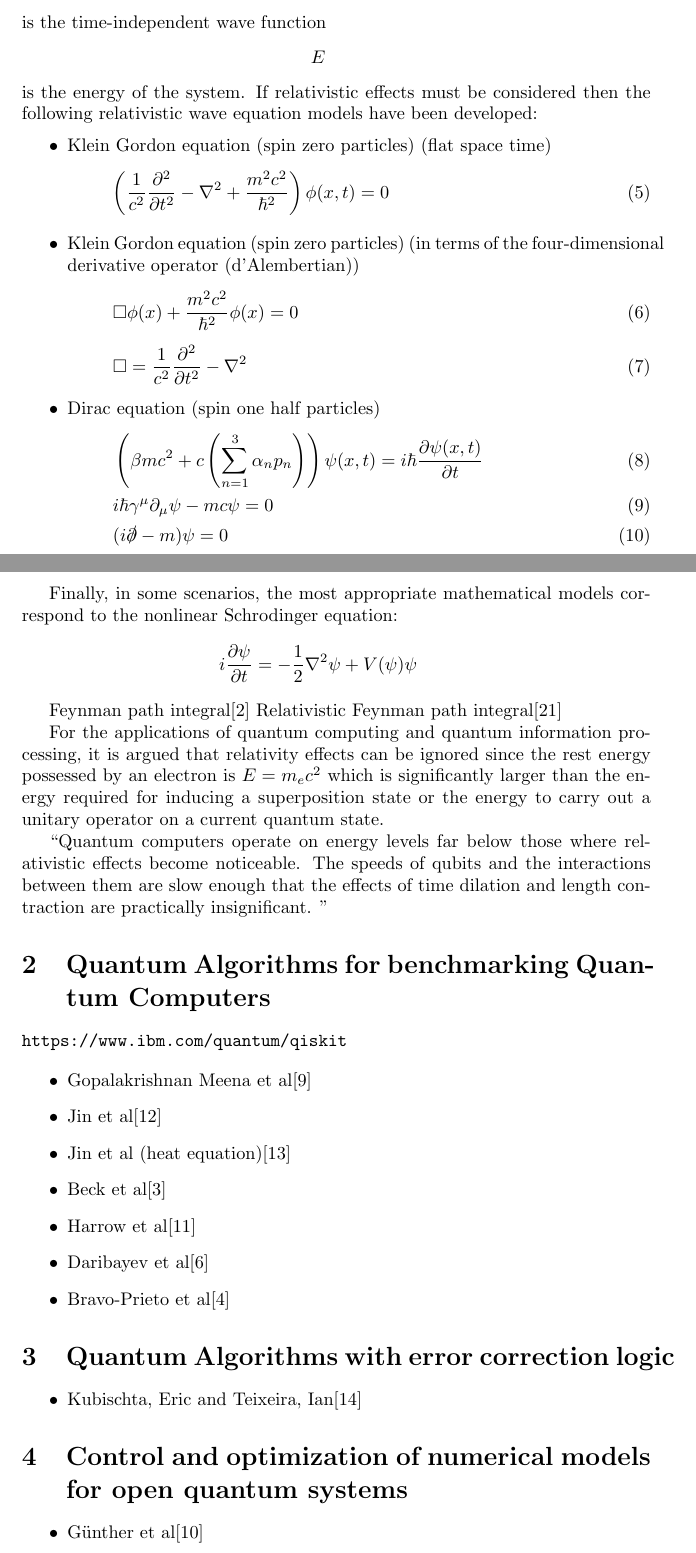
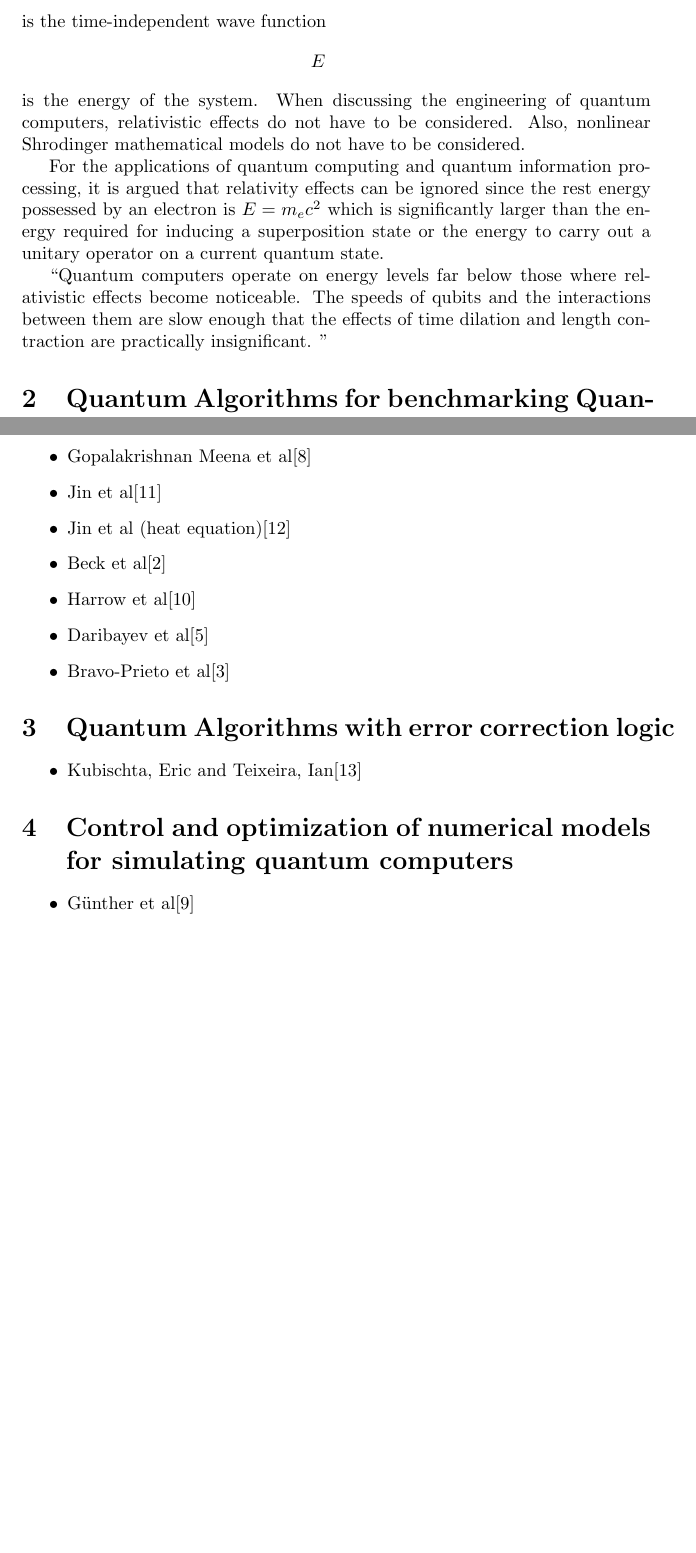
Before and after one commit to msussman42/CQE, a LaTeX document (review_article.tex): two parts of pages 4 and 5 of 7, joined at a grey line, cut so that both start at the same text, the shorter picture padded with empty space. Compiled offline with pdfLaTeX.

```diff
--- a/review_article.tex
+++ b/review_article.tex
@@ -10,6 +10,7 @@
 
 \usepackage[fleqn]{amsmath}
 \usepackage{amssymb}
+\usepackage{braket}
 \usepackage{amsmath}
 \usepackage{graphicx}
 \usepackage{tabularx}
@@ -290,35 +292,7 @@
 %https://www.feynmanlectures.caltech.edu/
 %% See Electron Magnetic Moment
 %% See Schrodinger equation for electrons as distinguished from photons.
-If relativistic effects must be considered then the following relativistic wave equation models have been developed:
-\begin{itemize}
-\item Klein Gordon equation (spin zero particles) (flat space time)
-\begin{equation}
-\left(\frac{1}{c^2}\frac{\partial^2}{\partial t^2} - \nabla^2 + \frac{m^2 c^2}{\hbar^2}\right) \phi(x,t) = 0
-\end{equation}
-\item Klein Gordon equation (spin zero particles) (in terms of the four-dimensional derivative operator (d'Alembertian))
-\begin{equation}
-\Box \phi(x) + \frac{m^2 c^2}{\hbar^2} \phi(x) = 0
-\end{equation}
-\begin{equation}
-\Box=\frac{1}{c^{2}}\frac{\partial^{2}}{\partial t^{2}}-\nabla^{2}
-\end{equation}
-\item Dirac equation (spin one half particles)
-\begin{align}
-& \left(\beta m c^2 + c \left(\sum_{n=1}^3\alpha_n p_n\right)\right) \psi(x,t) = i\hbar \frac{\partial \psi(x,t)}{\partial t}\\
-& i\hbar\gamma^\mu \partial_\mu \psi - mc\psi = 0 \\
-& (i\slashed{\partial} - m)\psi = 0
-\end{align}
-\end{itemize}
-
-Finally, in some scenarios, the most appropriate mathematical models
-correspond to the nonlinear Schrodinger equation:
-\begin{eqnarray*}
-i\frac{\partial \psi}{\partial t} = -\frac{1}{2} \nabla^2 \psi + V(\psi) \psi
-\end{eqnarray*}
-
-Feynman path integral\cite{beau2012feynman}
-Relativistic Feynman path integral\cite{struckmeier2024relativistic}
+When discussing the engineering of quantum computers, relativistic effects do not have to be considered. Also, nonlinear Shrodinger mathematical models do not have to be considered.
 
 For the applications of quantum computing and quantum information
 processing, it is argued that relativity effects can be ignored since
@@ -373,8 +349,8 @@
 \item Kubischta, Eric and Teixeira, Ian\cite{kubischta2023family}
 \end{itemize}
 
-\section{Control and optimization of numerical models for open
-  quantum systems}
+\section{Control and optimization of numerical models for simulating
+  quantum computers}
 
 \begin{itemize}
 \item Günther et al\cite{9651392}
```
Also changed, not shown: main.tex (+1 -0 lines), references.bib (+12 -0 lines), Variational_Quantum_Algorithm_for_Ordered_SVD2021.pdf (added), main.bbl, main.pdf, review_article.tex (50 more changed lines), 3 other files.
